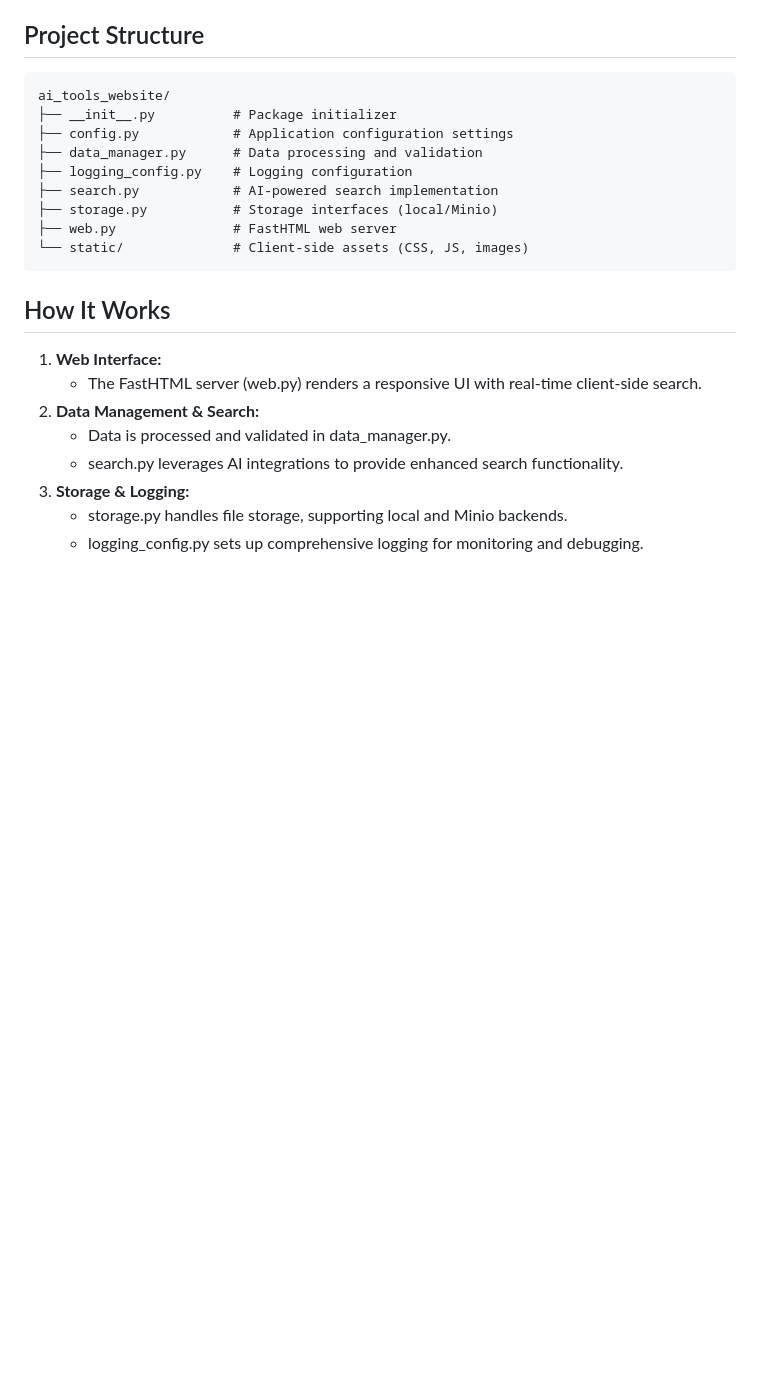
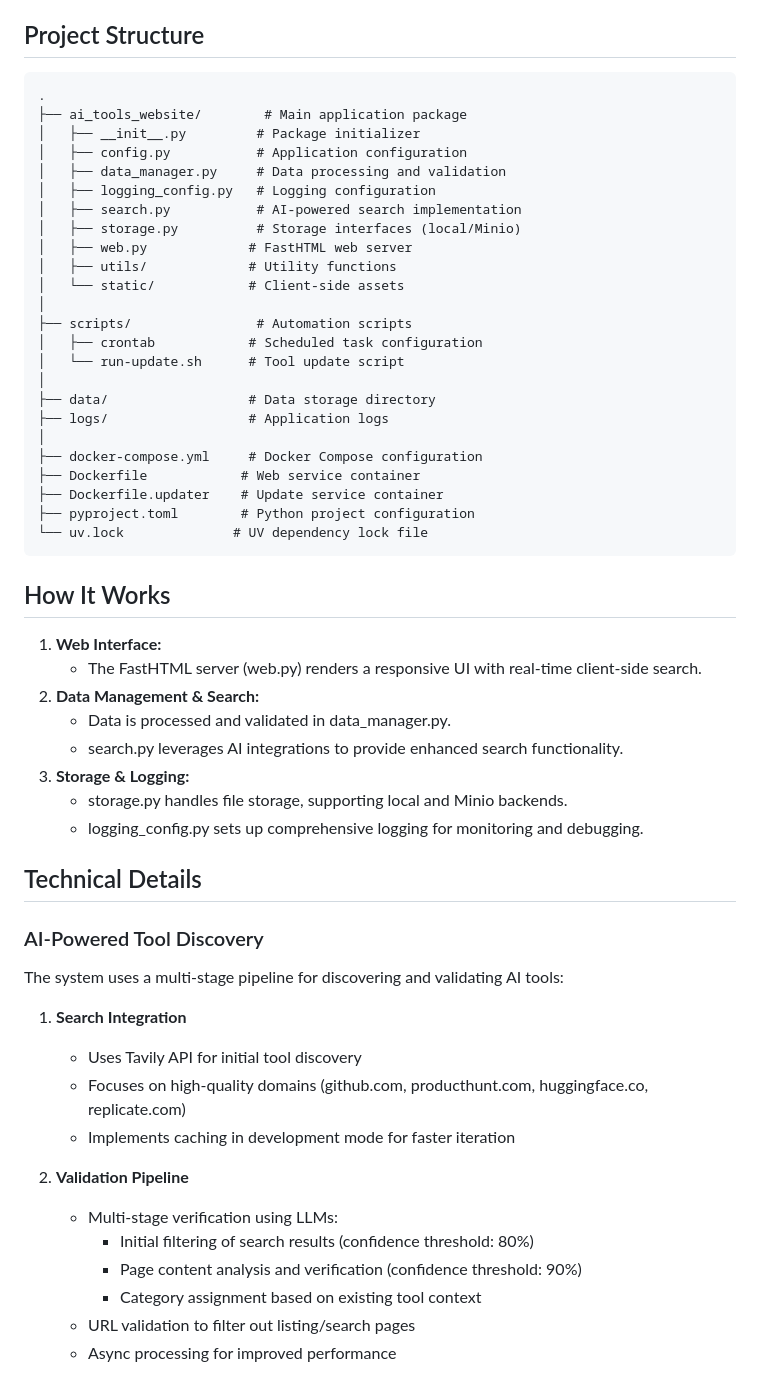
Before and after one commit to cipher982/ai-tools-website, a Markdown page: README.md, the part around the change printed below. Drawn GitHub-style; blank space fills up the shorter version.

Commit message:
Significantly expand README with detailed architecture, configuration, and deployment instructions.

````diff
--- a/README.md
+++ b/README.md
@@ -29,15 +29,30 @@ The AI Tools Website aggregates various AI tools and presents them in a responsi
 ## Project Structure
 
 ```
-ai_tools_website/
-├── __init__.py          # Package initializer
-├── config.py            # Application configuration settings
-├── data_manager.py      # Data processing and validation
-├── logging_config.py    # Logging configuration
-├── search.py            # AI-powered search implementation
-├── storage.py           # Storage interfaces (local/Minio)
-├── web.py               # FastHTML web server
-└── static/              # Client-side assets (CSS, JS, images)
+.
+├── ai_tools_website/        # Main application package
+│   ├── __init__.py         # Package initializer
+│   ├── config.py           # Application configuration
+│   ├── data_manager.py     # Data processing and validation
+│   ├── logging_config.py   # Logging configuration
+│   ├── search.py           # AI-powered search implementation
+│   ├── storage.py          # Storage interfaces (local/Minio)
+│   ├── web.py             # FastHTML web server
+│   ├── utils/             # Utility functions
+│   └── static/            # Client-side assets
+│
+├── scripts/                # Automation scripts
+│   ├── crontab            # Scheduled task configuration
+│   └── run-update.sh      # Tool update script
+│
+├── data/                  # Data storage directory
+├── logs/                  # Application logs
+│
+├── docker-compose.yml     # Docker Compose configuration
+├── Dockerfile            # Web service container
+├── Dockerfile.updater    # Update service container
+├── pyproject.toml        # Python project configuration
+└── uv.lock              # UV dependency lock file
 ```
 
 ## How It Works
@@ -50,3 +65,22 @@ ai_tools_website/
 3. **Storage & Logging:**
    - storage.py handles file storage, supporting local and Minio backends.
    - logging_config.py sets up comprehensive logging for monitoring and debugging.
+
+## Technical Details
+
+### AI-Powered Tool Discovery
+The system uses a multi-stage pipeline for discovering and validating AI tools:
+
+1. **Search Integration**
+   - Uses Tavily API for initial tool discovery
+   - Focuses on high-quality domains (github.com, producthunt.com, huggingface.co, replicate.com)
+   - Implements caching in development mode for faster iteration
+
+2. **Validation Pipeline**
+   - Multi-stage verification using LLMs:
+     - Initial filtering of search results (confidence threshold: 80%)
+     - Page content analysis and verification (confidence threshold: 90%)
+     - Category assignment based on existing tool context
+   - URL validation to filter out listing/search pages
+   - Async processing for improved performance
+
````
Also changed, not shown: other parts of README.md (+139 -7 lines).
